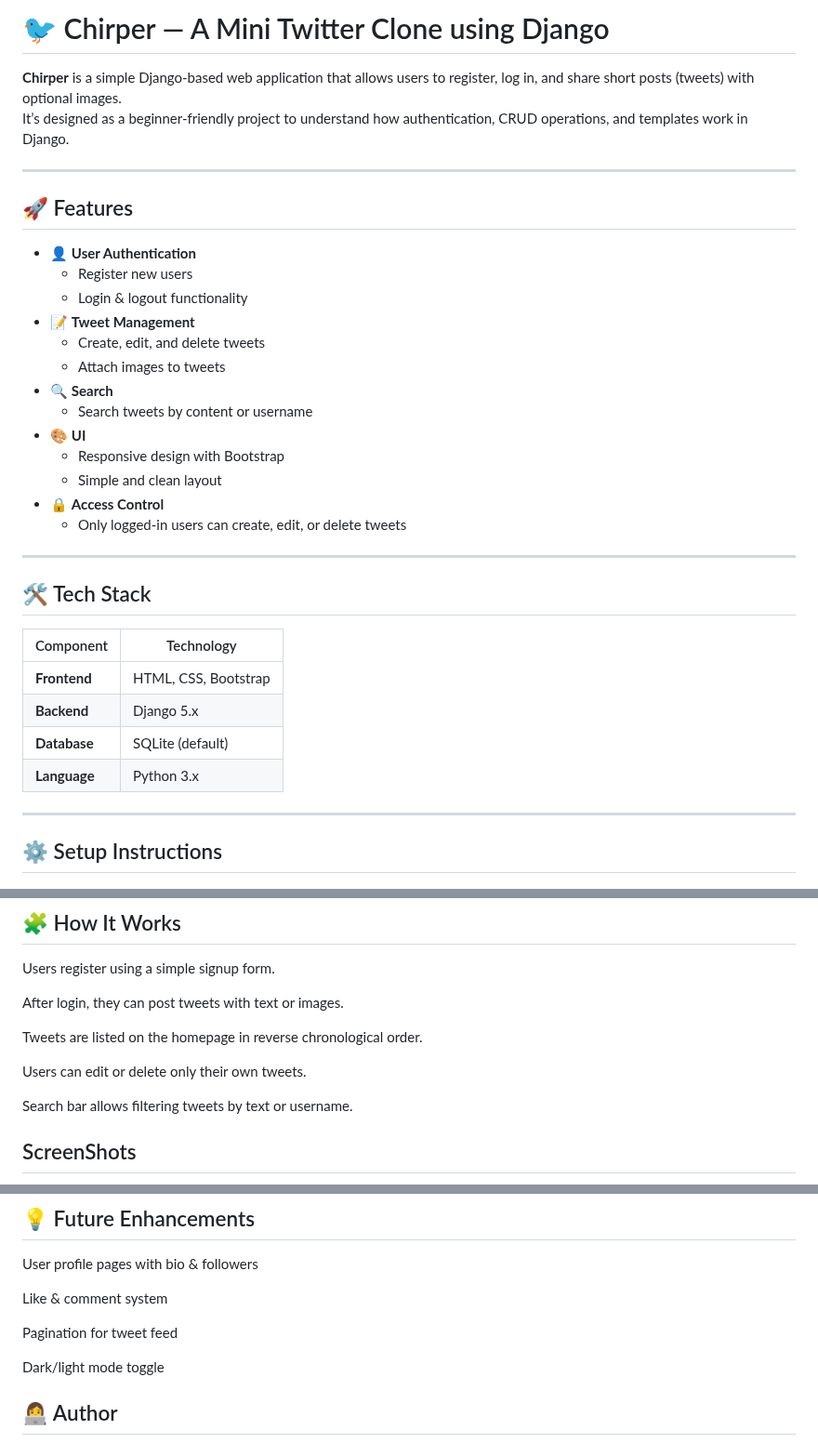
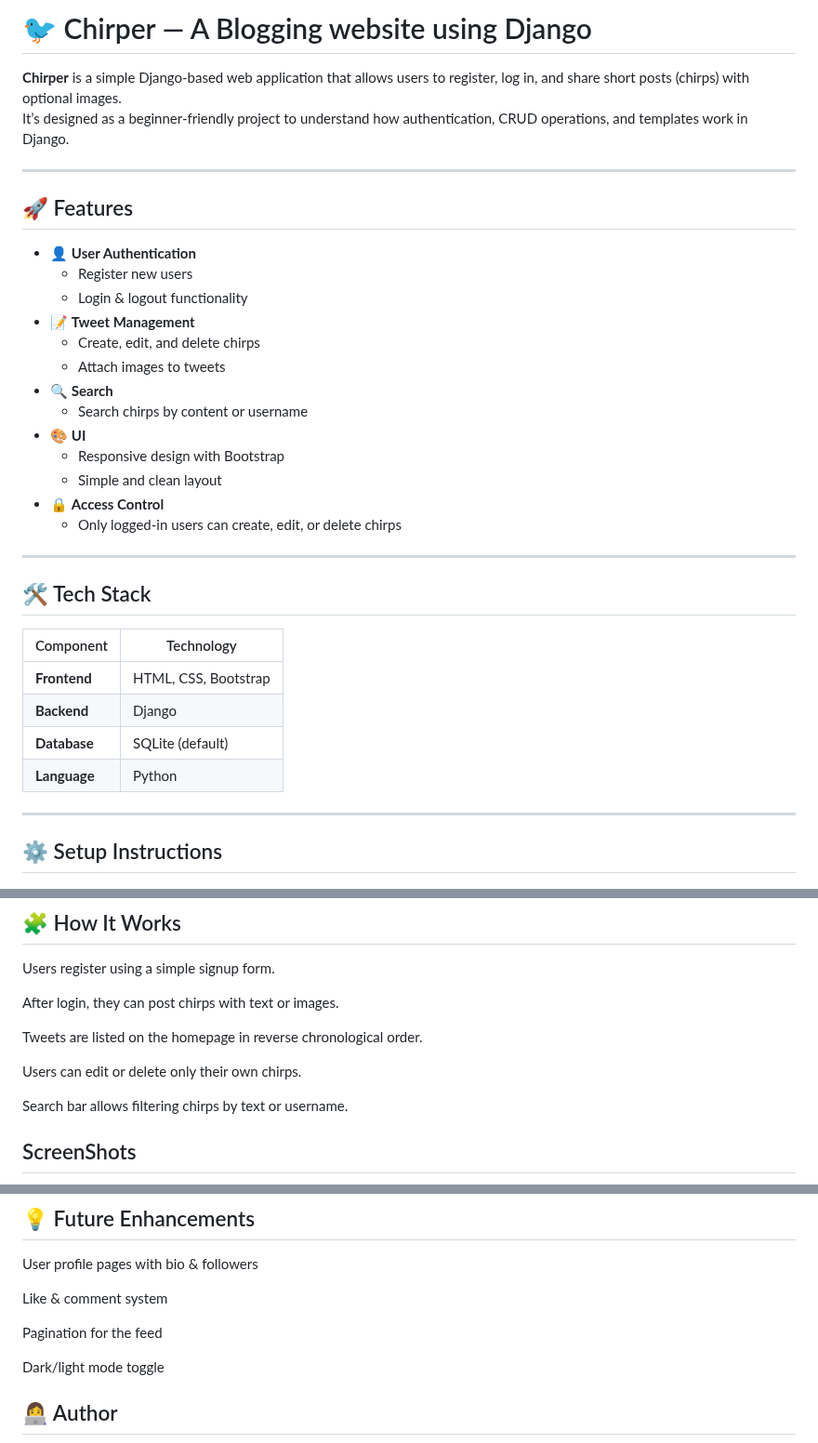
Before and after one commit to Viveksi-Taksali-27/Chirper, a Markdown page: README.md, 3 parts joined by grey strips. Shown at 93% size. GitHub-like rendering.

```diff
--- a/README.md
+++ b/README.md
@@ -1,6 +1,6 @@
-# 🐦 Chirper — A Mini Twitter Clone using Django
+# 🐦 Chirper — A Blogging website using Django
 
-**Chirper** is a simple Django-based web application that allows users to register, log in, and share short posts (tweets) with optional images.
+**Chirper** is a simple Django-based web application that allows users to register, log in, and share short posts (chirps) with optional images.
 It’s designed as a beginner-friendly project to understand how authentication, CRUD operations, and templates work in Django.
 
 ---
@@ -11,15 +11,15 @@ It’s designed as a beginner-friendly project to understand how authentication,
   - Register new users
   - Login & logout functionality
 - 📝 **Tweet Management**
-  - Create, edit, and delete tweets
+  - Create, edit, and delete chirps
   - Attach images to tweets
 - 🔍 **Search**
-  - Search tweets by content or username
+  - Search chirps by content or username
 - 🎨 **UI**
   - Responsive design with Bootstrap
   - Simple and clean layout
 - 🔒 **Access Control**
-  - Only logged-in users can create, edit, or delete tweets
+  - Only logged-in users can create, edit, or delete chirps
 
 ---
 
@@ -28,9 +28,9 @@ It’s designed as a beginner-friendly project to understand how authentication,
 | Component  | Technology |
 |-------------|-------------|
 | **Frontend** | HTML, CSS, Bootstrap |
-| **Backend** | Django 5.x |
+| **Backend** | Django |
 | **Database** | SQLite (default) |
-| **Language** | Python 3.x |
+| **Language** | Python |
 
 ---
 
@@ -106,13 +106,13 @@ Chirper/
 
 Users register using a simple signup form.
 
-After login, they can post tweets with text or images.
+After login, they can post chirps with text or images.
 
 Tweets are listed on the homepage in reverse chronological order.
 
-Users can edit or delete only their own tweets.
+Users can edit or delete only their own chirps.
 
-Search bar allows filtering tweets by text or username.
+Search bar allows filtering chirps by text or username.
 
 ## ScreenShots
 ![Chirper](https://github.com/Viveksi-Taksali-27/Chirper/blob/85823bfb243feafb6806395afcf3cab5c66ec613/WhatsApp%20Image%202025-10-31%20at%2011.49.56_0d672f38.jpg)
@@ -122,7 +122,7 @@ User profile pages with bio & followers
 
 Like & comment system
 
-Pagination for tweet feed
+Pagination for the feed
 
 Dark/light mode toggle
 
```
